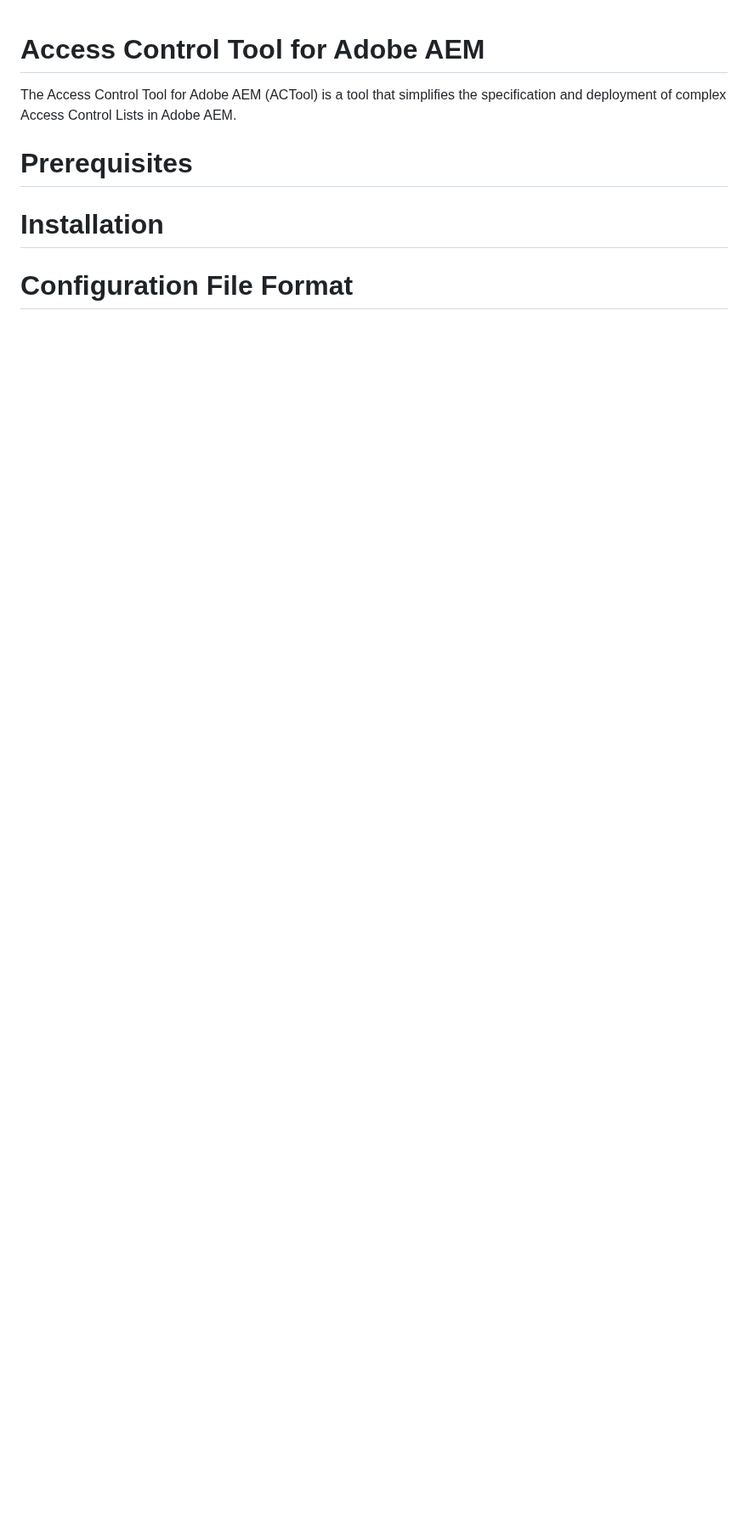
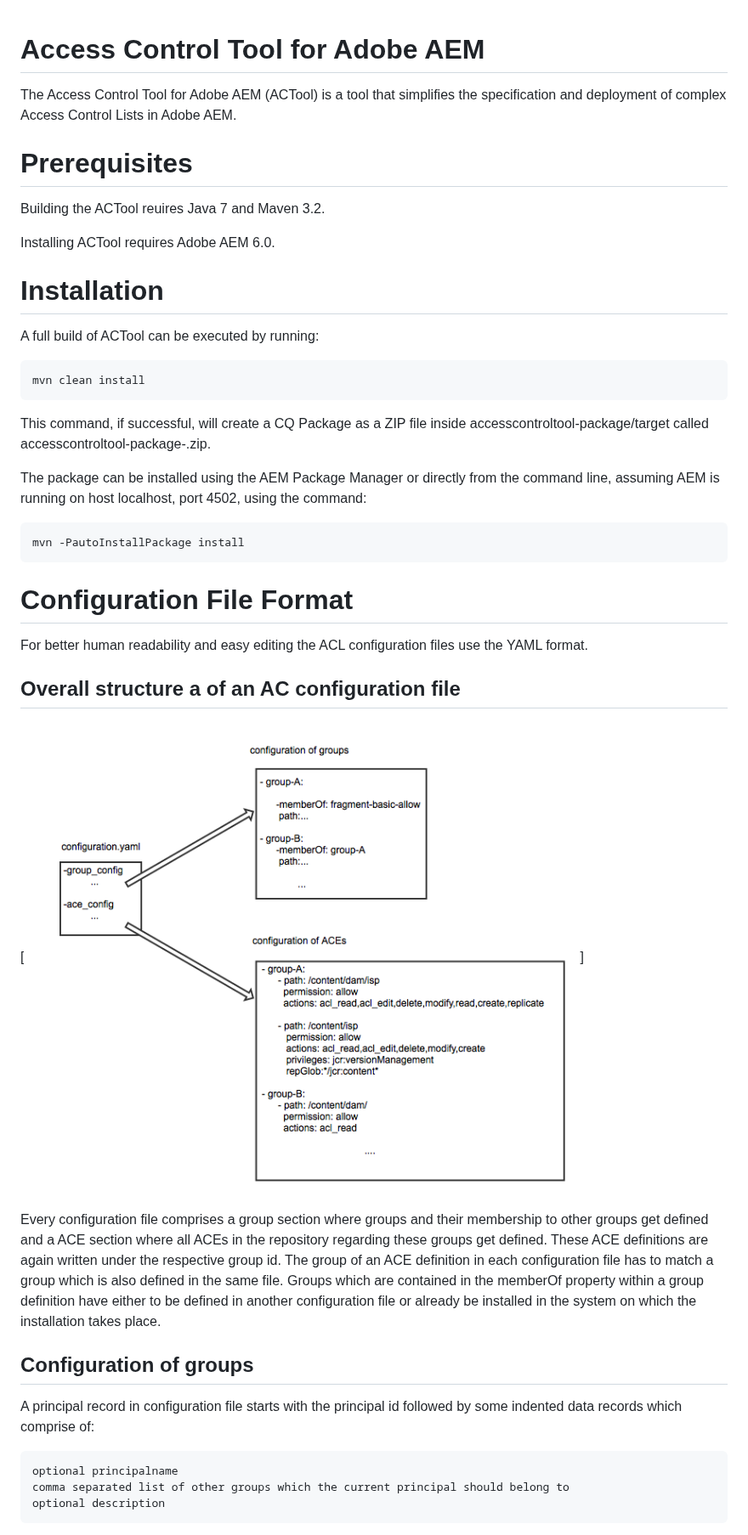
Before and after one commit to Netcentric/accesscontroltool, a Markdown page: README.md, the part around one of its changes. Shown at 85% size. Rendered like a GitHub page; pictures changed too: docs/images/configuration-file-structure.png (added); blank space fills up the shorter version.

````diff
--- a/README.md
+++ b/README.md
@@ -5,7 +5,42 @@ The Access Control Tool for Adobe AEM (ACTool) is a tool that simplifies the spe
 
 # Prerequisites
 
+Building the ACTool reuires Java 7 and Maven 3.2.
+
+Installing ACTool requires Adobe AEM 6.0.
+
 # Installation
+
+A full build of ACTool can be executed by running:
+
+```
+mvn clean install
+```
+
+This command, if successful, will create a CQ Package as a ZIP file inside accesscontroltool-package/target called accesscontroltool-package-<VERSION>.zip.
+
+The package can be installed using the AEM Package Manager or directly from the command line, assuming AEM is running on host localhost, port 4502, using the command:
+
+```
+mvn -PautoInstallPackage install
+```
 
 # Configuration File Format
 
+For better human readability and easy editing the ACL configuration files use the YAML format.
+
+## Overall structure a of an AC configuration file
+
+[<img src="docs/images/configuration-file-structure.png">]
+
+Every configuration file comprises a group section where groups and their membership to other groups get defined and a ACE section where all ACEs in the repository regarding these groups get defined. These ACE definitions are again written under the respective group id. The group of an ACE definition in each configuration file has to match a group which is also defined in the same file. Groups which are contained in the memberOf property within a group definition have either to be defined in another configuration file or already be installed in the system on which the installation takes place.
+
+## Configuration of groups
+
+A principal record in configuration file starts with the principal id followed by some indented data records which comprise of:
+
+    optional principalname
+    comma separated list of other groups which the current principal should belong to
+    optional description
+
+
````
Also changed, not shown: other parts of README.md (+91 -0 lines), docs/images/crx-storage.png (added).
